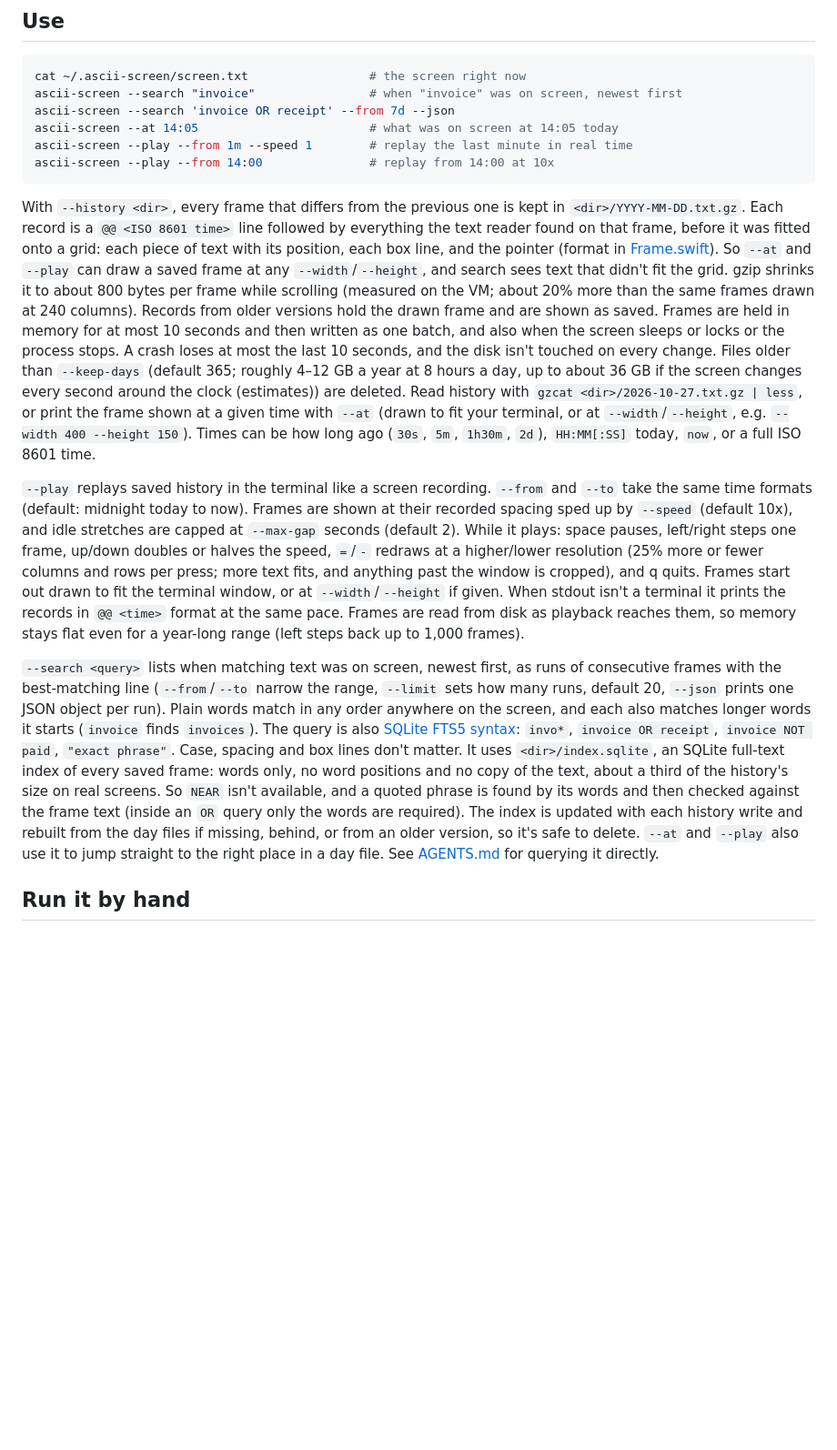
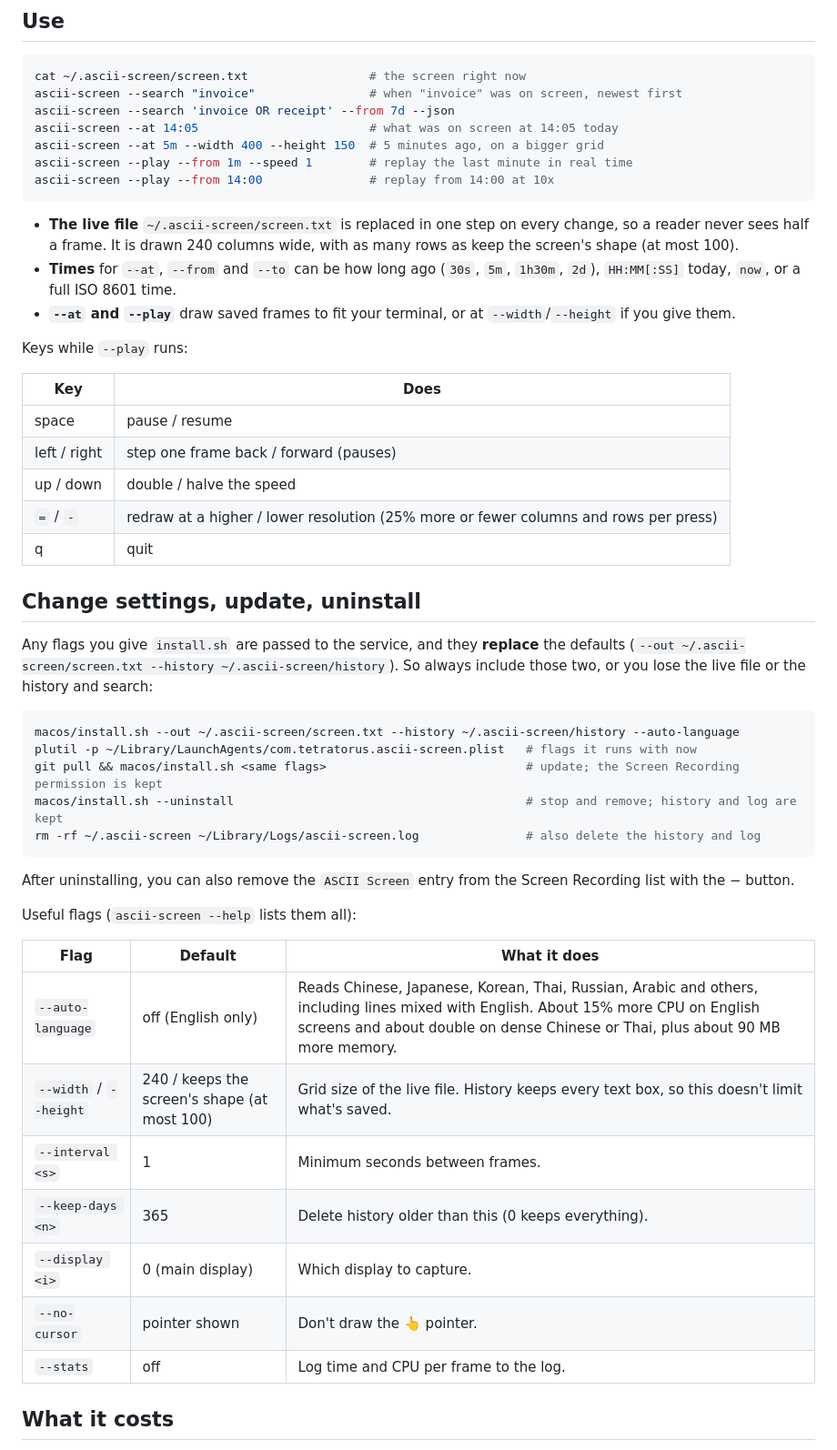
Before and after one commit to tetratorus/ascii-screenshot, a Markdown page: README.md, the part around one of its changes. Shown at 91% size. Rendered like a GitHub page; blank space fills up the shorter version.

````diff
--- a/README.md
+++ b/README.md
@@ -22,14 +34,50 @@ cat ~/.ascii-screen/screen.txt                 # the screen right now
 ascii-screen --search "invoice"                # when "invoice" was on screen, newest first
 ascii-screen --search 'invoice OR receipt' --from 7d --json
 ascii-screen --at 14:05                        # what was on screen at 14:05 today
+ascii-screen --at 5m --width 400 --height 150  # 5 minutes ago, on a bigger grid
 ascii-screen --play --from 1m --speed 1        # replay the last minute in real time
 ascii-screen --play --from 14:00               # replay from 14:00 at 10x
 ```
 
-With `--history <dir>`, every frame that differs from the previous one is kept in `<dir>/YYYY-MM-DD.txt.gz`. Each record is a `@@ <ISO 8601 time>` line followed by everything the text reader found on that frame, before it was fitted onto a grid: each piece of text with its position, each box line, and the pointer (format in [Frame.swift](macos/Sources/ascii-screen/Frame.swift)). So `--at` and `--play` can draw a saved frame at any `--width`/`--height`, and search sees text that didn't fit the grid. gzip shrinks it to about 800 bytes per frame while scrolling (measured on the VM; about 20% more than the same frames drawn at 240 columns). Records from older versions hold the drawn frame and are shown as saved. Frames are held in memory for at most 10 seconds and then written as one batch, and also when the screen sleeps or locks or the process stops. A crash loses at most the last 10 seconds, and the disk isn't touched on every change. Files older than `--keep-days` (default 365; roughly 4–12 GB a year at 8 hours a day, up to about 36 GB if the screen changes every second around the clock (estimates)) are deleted. Read history with `gzcat <dir>/2026-10-27.txt.gz | less`, or print the frame shown at a given time with `--at` (drawn to fit your terminal, or at `--width`/`--height`, e.g. `--width 400 --height 150`). Times can be how long ago (`30s`, `5m`, `1h30m`, `2d`), `HH:MM[:SS]` today, `now`, or a full ISO 8601 time.
+- **The live file** `~/.ascii-screen/screen.txt` is replaced in one step on every change, so a reader never sees half a frame. It is drawn 240 columns wide, with as many rows as keep the screen's shape (at most 100).
+- **Times** for `--at`, `--from` and `--to` can be how long ago (`30s`, `5m`, `1h30m`, `2d`), `HH:MM[:SS]` today, `now`, or a full ISO 8601 time.
+- **`--at` and `--play`** draw saved frames to fit your terminal, or at `--width`/`--height` if you give them.
 
-`--play` replays saved history in the terminal like a screen recording. `--from` and `--to` take the same time formats (default: midnight today to now). Frames are shown at their recorded spacing sped up by `--speed` (default 10x), and idle stretches are capped at `--max-gap` seconds (default 2). While it plays: space pauses, left/right steps one frame, up/down doubles or halves the speed, `=`/`-` redraws at a higher/lower resolution (25% more or fewer columns and rows per press; more text fits, and anything past the window is cropped), and q quits. Frames start out drawn to fit the terminal window, or at `--width`/`--height` if given. When stdout isn't a terminal it prints the records in `@@ <time>` format at the same pace. Frames are read from disk as playback reaches them, so memory stays flat even for a year-long range (left steps back up to 1,000 frames).
+Keys while `--play` runs:
 
-`--search <query>` lists when matching text was on screen, newest first, as runs of consecutive frames with the best-matching line (`--from`/`--to` narrow the range, `--limit` sets how many runs, default 20, `--json` prints one JSON object per run). Plain words match in any order anywhere on the screen, and each also matches longer words it starts (`invoice` finds `invoices`). The query is also [SQLite FTS5 syntax](https://sqlite.org/fts5.html#full_text_query_syntax): `invo*`, `invoice OR receipt`, `invoice NOT paid`, `"exact phrase"`. Case, spacing and box lines don't matter. It uses `<dir>/index.sqlite`, an SQLite full-text index of every saved frame: words only, no word positions and no copy of the text, about a third of the history's size on real screens. So `NEAR` isn't available, and a quoted phrase is found by its words and then checked against the frame text (inside an `OR` query only the words are required). The index is updated with each history write and rebuilt from the day files if missing, behind, or from an older version, so it's safe to delete. `--at` and `--play` also use it to jump straight to the right place in a day file. See [AGENTS.md](AGENTS.md#screen-history-index) for querying it directly.
+| Key | Does |
+| --- | --- |
+| space | pause / resume |
+| left / right | step one frame back / forward (pauses) |
+| up / down | double / halve the speed |
+| `=` / `-` | redraw at a higher / lower resolution (25% more or fewer columns and rows per press) |
+| q | quit |
 
-## Run it by hand
+## Change settings, update, uninstall
+
+Any flags you give `install.sh` are passed to the service, and they **replace** the defaults (`--out ~/.ascii-screen/screen.txt --history ~/.ascii-screen/history`). So always include those two, or you lose the live file or the history and search:
+
+```bash
+macos/install.sh --out ~/.ascii-screen/screen.txt --history ~/.ascii-screen/history --auto-language
+plutil -p ~/Library/LaunchAgents/com.tetratorus.ascii-screen.plist   # flags it runs with now
+git pull && macos/install.sh <same flags>                            # update; the Screen Recording permission is kept
+macos/install.sh --uninstall                                         # stop and remove; history and log are kept
+rm -rf ~/.ascii-screen ~/Library/Logs/ascii-screen.log               # also delete the history and log
+```
+
+After uninstalling, you can also remove the `ASCII Screen` entry from the Screen Recording list with the − button.
+
+Useful flags (`ascii-screen --help` lists them all):
+
+| Flag | Default | What it does |
+| --- | --- | --- |
+| `--auto-language` | off (English only) | Reads Chinese, Japanese, Korean, Thai, Russian, Arabic and others, including lines mixed with English. About 15% more CPU on English screens and about double on dense Chinese or Thai, plus about 90 MB more memory. |
+| `--width` / `--height` | 240 / keeps the screen's shape (at most 100) | Grid size of the live file. History keeps every text box, so this doesn't limit what's saved. |
+| `--interval <s>` | 1 | Minimum seconds between frames. |
+| `--keep-days <n>` | 365 | Delete history older than this (0 keeps everything). |
+| `--display <i>` | 0 (main display) | Which display to capture. |
+| `--no-cursor` | pointer shown | Don't draw the 👆 pointer. |
+| `--stats` | off | Log time and CPU per frame to the log. |
+
+## What it costs
+
````
Also changed, not shown: other parts of README.md (+119 -85 lines).
